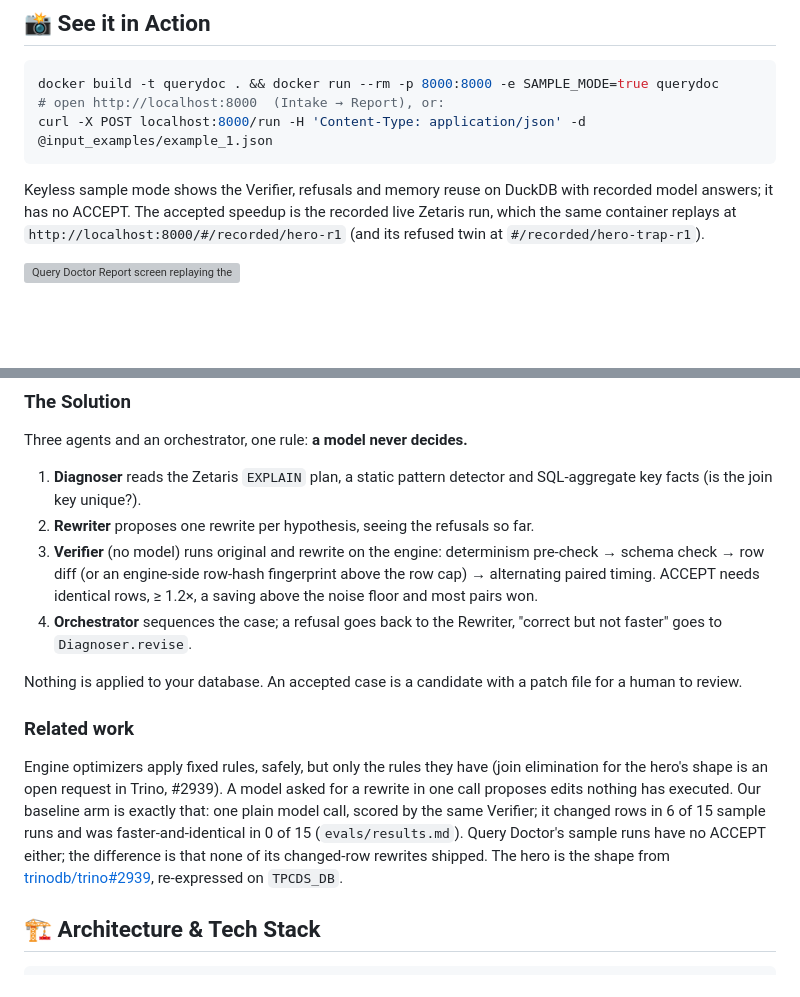
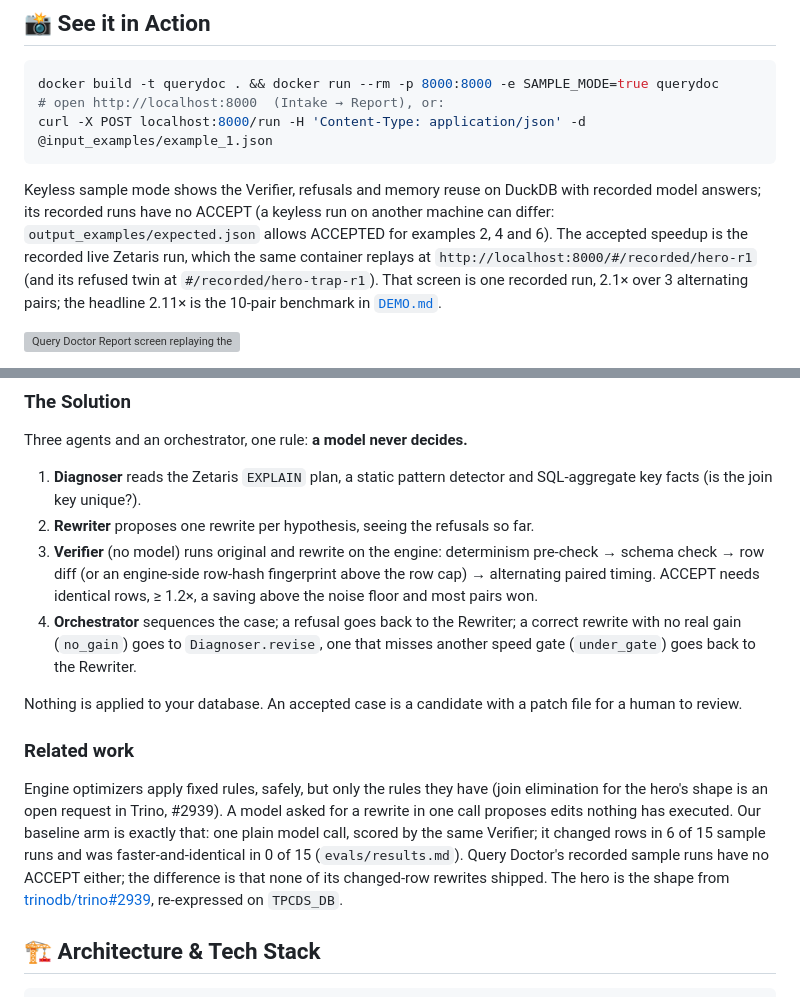
Before and after one commit to edycutjong/querydoc, a Markdown page: README.md, 2 parts joined by grey strips. GitHub-like rendering; blank space fills up the shorter version; grey boxes are pictures that could not be loaded.

Commit message:
a2a r05 QA: README — only no_gain goes to Diagnoser.revise, under_gate goes back to the Rewriter (src/verify/timing.ts:3-5; the Solution list said 'correct but not faster' for both); the recorded sample runs have no ACCEPT, a keyless run elsewhere can differ (expected.json allows ACCEPTED for examples 2, 4, 6); the Report screenshot is one 3-pair run, the 2.11× headline is the 10-pair bench
Tool: claude-code

````diff
--- a/README.md
+++ b/README.md
@@ -38,9 +38,11 @@ docker build -t querydoc . && docker run --rm -p 8000:8000 -e SAMPLE_MODE=true q
 curl -X POST localhost:8000/run -H 'Content-Type: application/json' -d @input_examples/example_1.json
 ```
 
-Keyless sample mode shows the Verifier, refusals and memory reuse on DuckDB with recorded model answers; it has no ACCEPT. The
+Keyless sample mode shows the Verifier, refusals and memory reuse on DuckDB with recorded model answers; its recorded runs have no ACCEPT (a keyless run on another machine can differ:
+`output_examples/expected.json` allows ACCEPTED for examples 2, 4 and 6). The
 accepted speedup is the recorded live Zetaris run, which the same container replays at `http://localhost:8000/#/recorded/hero-r1`
-(and its refused twin at `#/recorded/hero-trap-r1`).
+(and its refused twin at `#/recorded/hero-trap-r1`). That screen is one recorded run, 2.1× over 3 alternating pairs; the
+headline 2.11× is the 10-pair benchmark in [`DEMO.md`](DEMO.md).
 
 ![Query Doctor Report screen replaying the recorded live run hero-r1: accepted, 2.1× median over 3 alternating pairs, row-identical fingerprint 87cd00c5](docs/assets/ui-report-main.webp)
 
@@ -63,14 +65,15 @@ Three agents and an orchestrator, one rule: **a model never decides.**
 3. **Verifier** (no model) runs original and rewrite on the engine: determinism pre-check → schema check → row diff (or an engine-side
    row-hash fingerprint above the row cap) → alternating paired timing. ACCEPT needs identical rows, ≥ 1.2×, a saving above the noise
    floor and most pairs won.
-4. **Orchestrator** sequences the case; a refusal goes back to the Rewriter, "correct but not faster" goes to `Diagnoser.revise`.
+4. **Orchestrator** sequences the case; a refusal goes back to the Rewriter; a correct rewrite with no real gain (`no_gain`) goes to `Diagnoser.revise`, one that
+   misses another speed gate (`under_gate`) goes back to the Rewriter.
 
 Nothing is applied to your database. An accepted case is a candidate with a patch file for a human to review.
 
 ### Related work
 Engine optimizers apply fixed rules, safely, but only the rules they have (join elimination for the hero's shape is an open request in Trino, #2939). A model asked
 for a rewrite in one call proposes edits nothing has executed. Our baseline arm is exactly that: one plain model call, scored by the same Verifier; it changed rows
-in 6 of 15 sample runs and was faster-and-identical in 0 of 15 (`evals/results.md`). Query Doctor's sample runs have no ACCEPT either;
+in 6 of 15 sample runs and was faster-and-identical in 0 of 15 (`evals/results.md`). Query Doctor's recorded sample runs have no ACCEPT either;
 the difference is that none of its changed-row rewrites shipped. The hero is the shape from
 [trinodb/trino#2939](https://github.com/trinodb/trino/issues/2939), re-expressed on `TPCDS_DB`.
 
````
